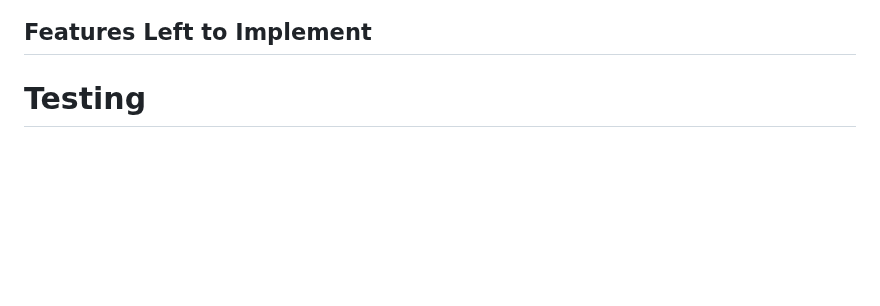
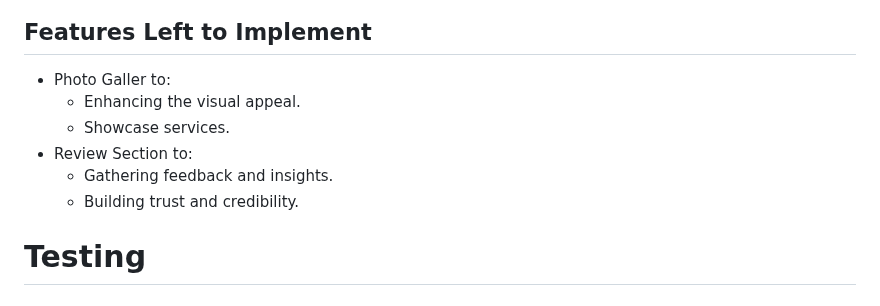
Before and after one commit to AleksandrDenis/PP1-The-Bitter-End, a Markdown page: README.md, the part around the change. GitHub-like rendering; blank space fills up the shorter version.

Commit message:
docs: Add content to features left to implement in README.md

```diff
--- a/README.md
+++ b/README.md
@@ -147,6 +147,12 @@ https://github.com/AleksandrDenis/PP1-The-Bitter-End/assets/94542773/32602818-66
 
 
 ## Features Left to Implement
+ * Photo Galler to:
+   * Enhancing the visual appeal.
+   * Showcase services.
+ * Review Section to:
+   * Gathering feedback and insights.
+   * Building trust and credibility.
 
 # Testing
 ## Responsive Web Design
```
